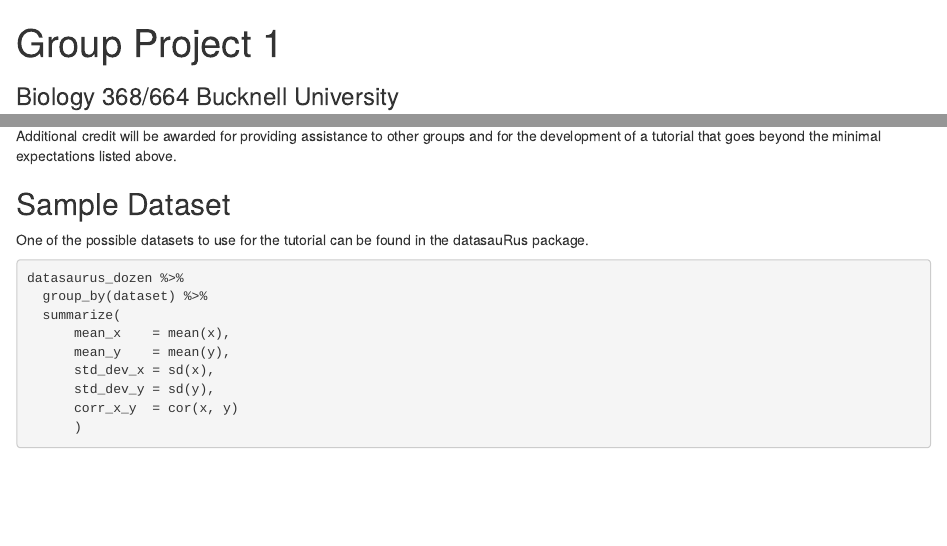
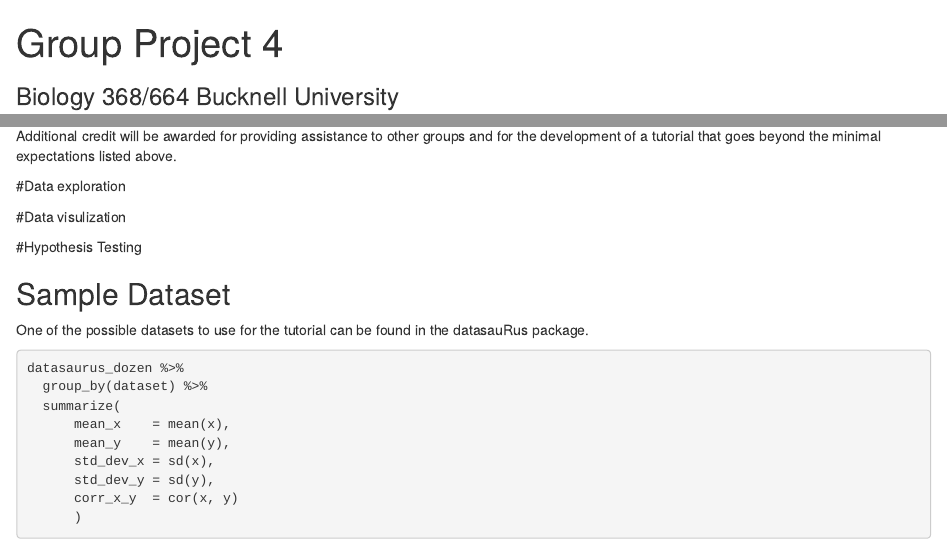
Before and after one commit to Bucknell-Biol364/Tutorial_Project_4, an R Markdown document (Project01.Rmd): the page in a window 1100 px wide, from its top, and a second part further down, joined at a grey line. Rendered offline with R 4.5, knitr and Pandoc, with nearby package versions; some code elsewhere in the file could not run offline.

Commit message:
Basic changes

````diff
--- a/Project01.Rmd
+++ b/Project01.Rmd
@@ -1,5 +1,5 @@
 ---
-title: "Group Project 1"
+title: "Group Project 4"
 subtitle: "Biology 368/664 Bucknell University"
 output: html_notebook
 author: Prof. Ken Field
@@ -53,8 +53,14 @@ Each group should use an *Acknowledgements* section to document the participatio
 
 Additional credit will be awarded for providing assistance to other groups and for the development of a tutorial that goes beyond the minimal expectations listed above.
 
+#Data exploration
+
+#Data visulization
+
+#Hypothesis Testing
+
+
 ## Sample Dataset
-
 One of the possible datasets to use for the tutorial can be found in the datasauRus package.
 
 ```{r}
````
